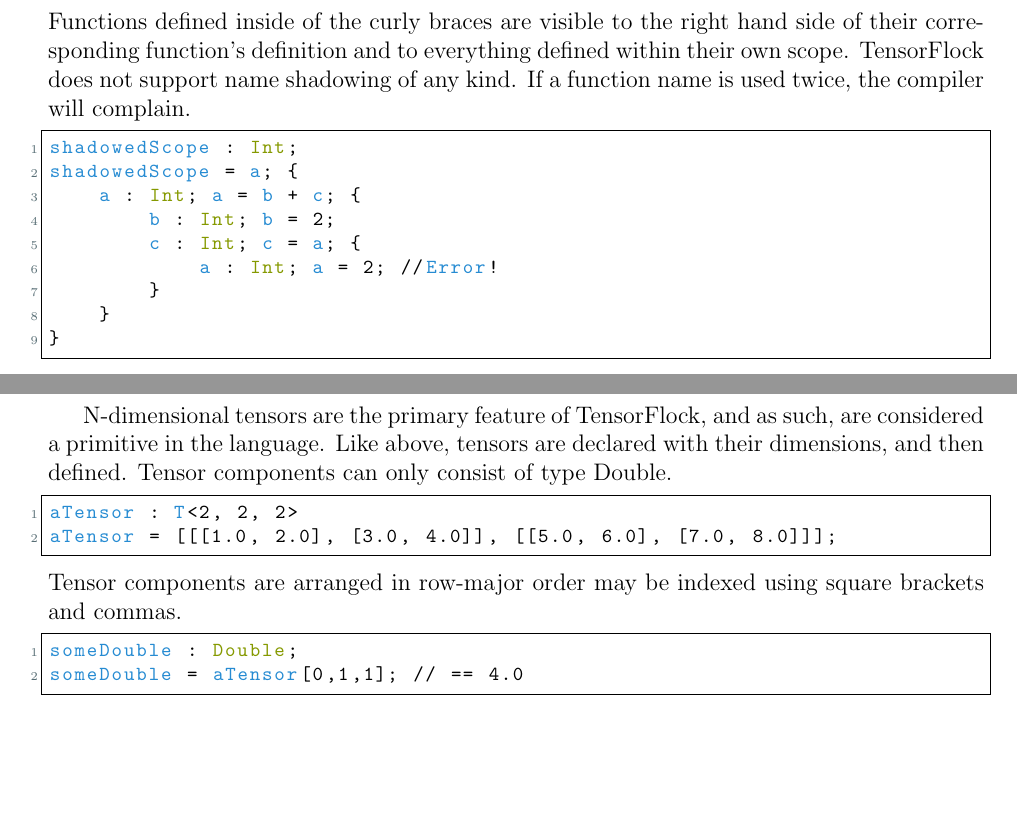
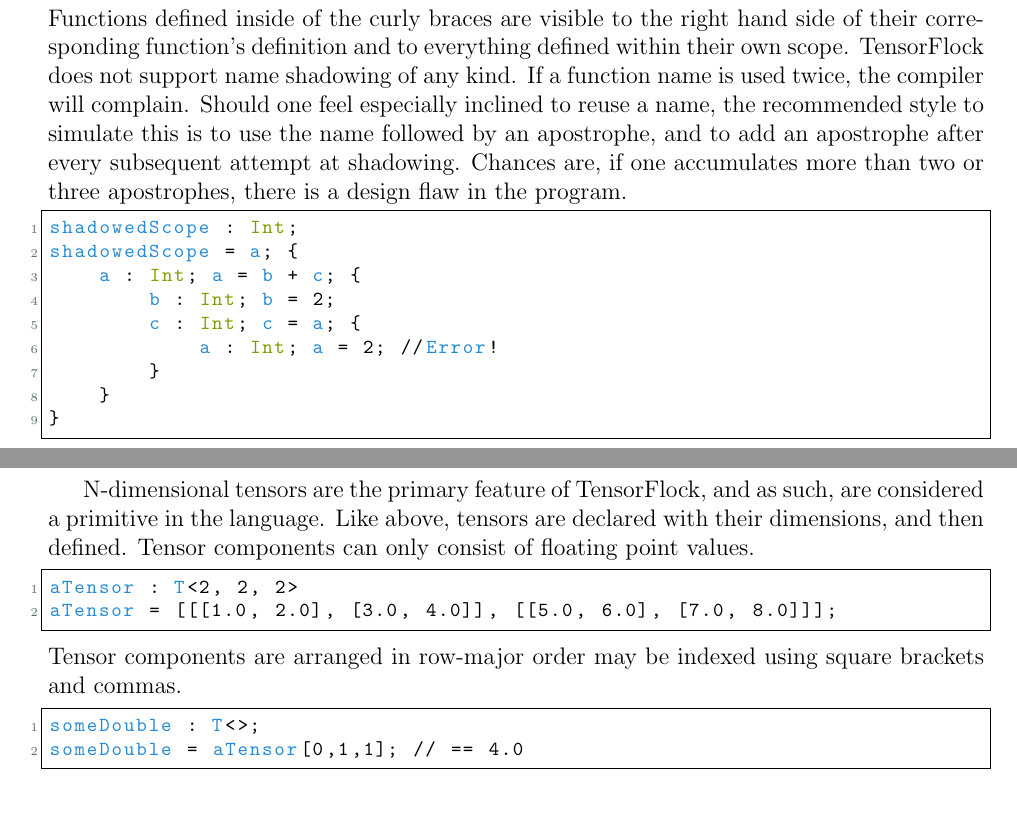
Before and after one commit to laurenarnett/TensorFlock, a LaTeX document (lrm/lrm.tex, which reads lrm/syntax.tex): two parts of pages 2 and 3 of 5, joined at a grey line, cut so that both start at the same text, the shorter picture padded with empty space. Compiled offline with pdfLaTeX.

Commit message:
Discuss fake-shadowing style

```diff
--- a/lrm/syntax.tex
+++ b/lrm/syntax.tex
@@ -36,7 +36,11 @@
 Functions defined inside of the curly braces are visible to the right hand
 side of their corresponding function's definition and to everything defined
 within their own scope. TensorFlock does not support name shadowing of any
-kind. If a function name is used twice, the compiler will complain.
+kind. If a function name is used twice, the compiler will complain. Should one
+feel especially inclined to reuse a name, the recommended style to simulate
+this is to use the name followed by an apostrophe, and to add an apostrophe
+after every subsequent attempt at shadowing. Chances are, if one accumulates
+more than two or three apostrophes, there is a design flaw in the program.
 
 \begin{lstlisting}
 shadowedScope : Int;
@@ -82,7 +86,8 @@
 
 N-dimensional tensors are the primary feature of TensorFlock, and as such,
 are considered a primitive in the language. Like above, tensors are declared
-with their dimensions, and then defined. Tensor components can only consist of type Double.
+with their dimensions, and then defined. Tensor components can only consist of
+floating point values.
 \begin{lstlisting}
 aTensor : T<2, 2, 2>
 aTensor = [[[1.0, 2.0], [3.0, 4.0]], [[5.0, 6.0], [7.0, 8.0]]];
@@ -90,7 +95,7 @@
 Tensor components are arranged in row-major order may be indexed using square
 brackets and commas.
 \begin{lstlisting}
-someDouble : Double;
+someDouble : T<>;
 someDouble = aTensor[0,1,1]; // == 4.0
 \end{lstlisting}
 \subsection{Function Declaration and Definition}
```
